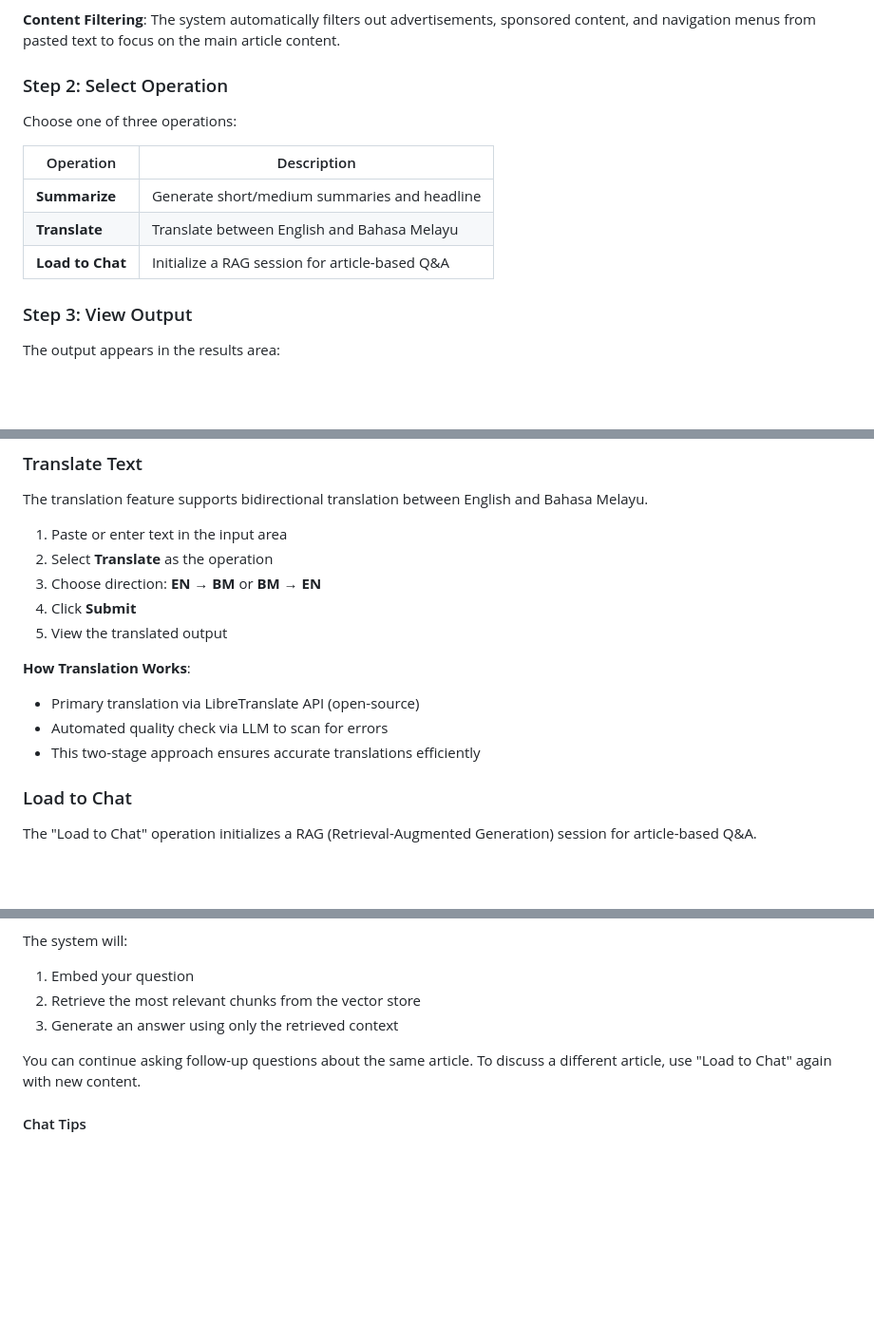
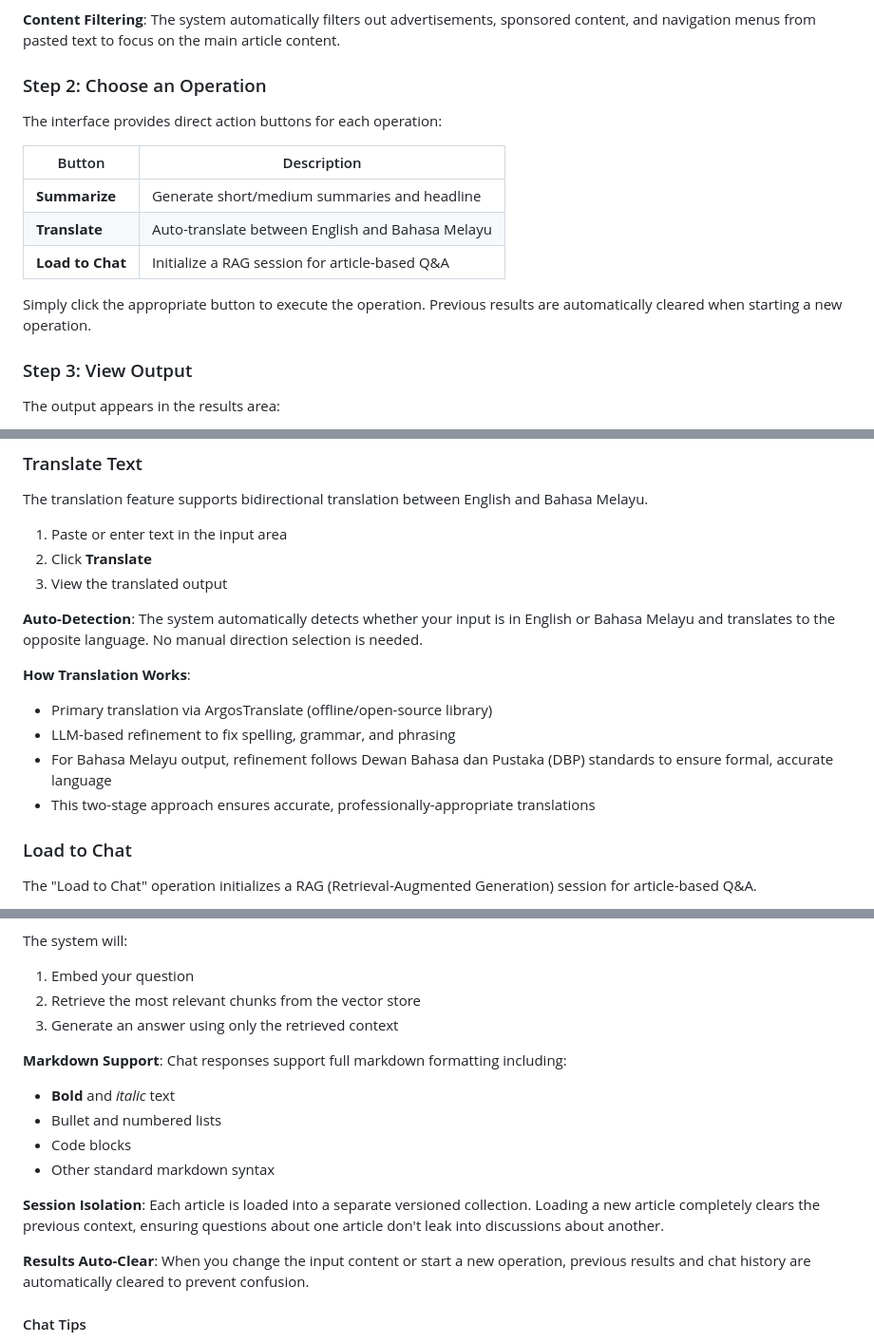
Before and after one commit to adrisyukran/ai-news-companion, a Markdown page: USER_GUIDE.md, 3 parts joined by grey strips. Shown at 95% size. GitHub-like rendering; blank space fills up the shorter version.

Commit message:
update user guide to latest version

```diff
--- a/USER_GUIDE.md
+++ b/USER_GUIDE.md
@@ -127,15 +127,17 @@ The system accepts two input types:
 
 **Content Filtering**: The system automatically filters out advertisements, sponsored content, and navigation menus from pasted text to focus on the main article content.
 
-### Step 2: Select Operation
+### Step 2: Choose an Operation
 
-Choose one of three operations:
+The interface provides direct action buttons for each operation:
 
-| Operation | Description |
-|-----------|-------------|
+| Button | Description |
+|--------|-------------|
 | **Summarize** | Generate short/medium summaries and headline |
-| **Translate** | Translate between English and Bahasa Melayu |
+| **Translate** | Auto-translate between English and Bahasa Melayu |
 | **Load to Chat** | Initialize a RAG session for article-based Q&A |
+
+Simply click the appropriate button to execute the operation. Previous results are automatically cleared when starting a new operation.
 
 ### Step 3: View Output
 
@@ -182,15 +184,16 @@ The system filters out ads and navigation content to focus on the article body,
 The translation feature supports bidirectional translation between English and Bahasa Melayu.
 
 1. Paste or enter text in the input area
-2. Select **Translate** as the operation
-3. Choose direction: **EN → BM** or **BM → EN**
-4. Click **Submit**
-5. View the translated output
+2. Click **Translate**
+3. View the translated output
+
+**Auto-Detection**: The system automatically detects whether your input is in English or Bahasa Melayu and translates to the opposite language. No manual direction selection is needed.
 
 **How Translation Works**:
-- Primary translation via LibreTranslate API (open-source)
-- Automated quality check via LLM to scan for errors
-- This two-stage approach ensures accurate translations efficiently
+- Primary translation via ArgosTranslate (offline/open-source library)
+- LLM-based refinement to fix spelling, grammar, and phrasing
+- For Bahasa Melayu output, refinement follows Dewan Bahasa dan Pustaka (DBP) standards to ensure formal, accurate language
+- This two-stage approach ensures accurate, professionally-appropriate translations
 
 ### Load to Chat
 
@@ -222,7 +225,15 @@ The system will:
 2. Retrieve the most relevant chunks from the vector store
 3. Generate an answer using only the retrieved context
 
-You can continue asking follow-up questions about the same article. To discuss a different article, use "Load to Chat" again with new content.
+**Markdown Support**: Chat responses support full markdown formatting including:
+- **Bold** and *italic* text
+- Bullet and numbered lists
+- Code blocks
+- Other standard markdown syntax
+
+**Session Isolation**: Each article is loaded into a separate versioned collection. Loading a new article completely clears the previous context, ensuring questions about one article don't leak into discussions about another.
+
+**Results Auto-Clear**: When you change the input content or start a new operation, previous results and chat history are automatically cleared to prevent confusion.
 
 #### Chat Tips
 
```
